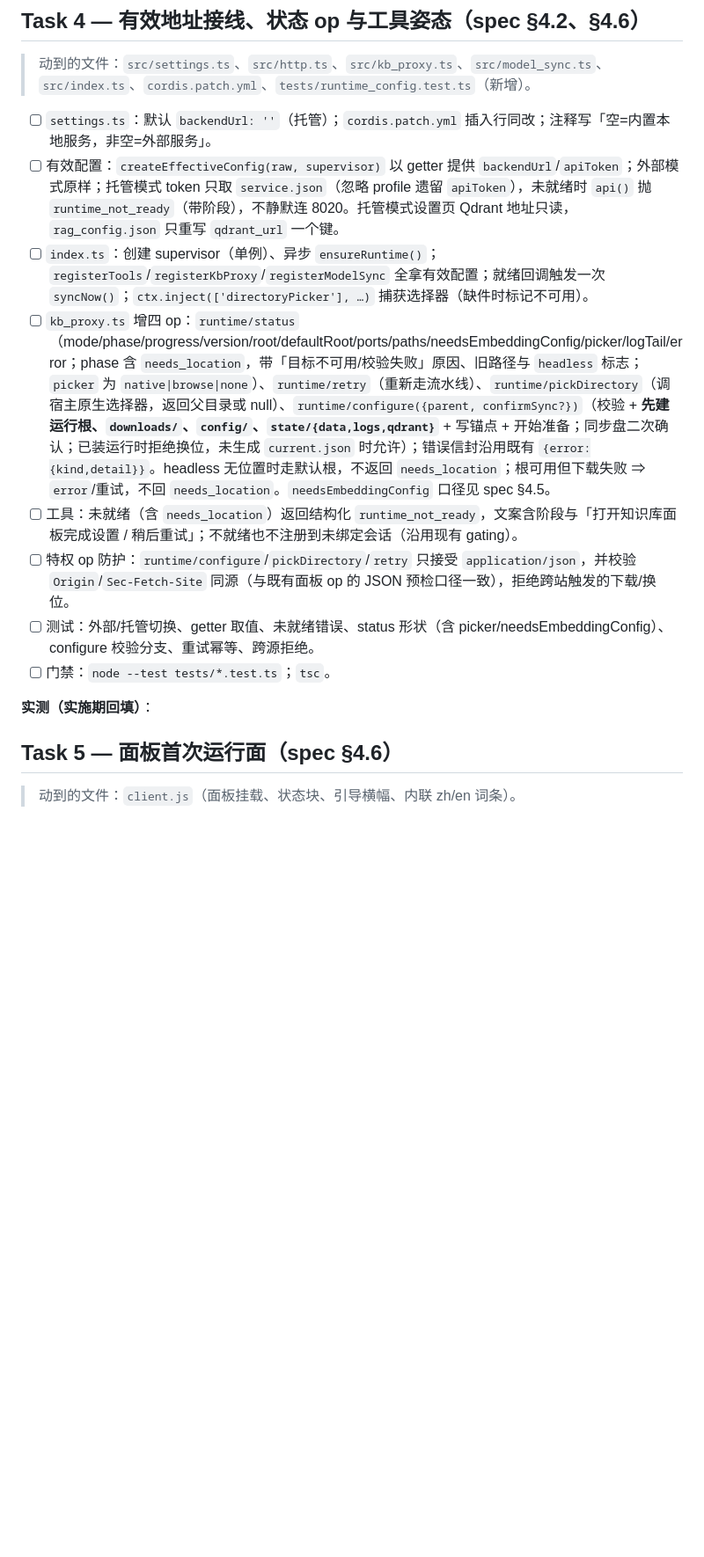
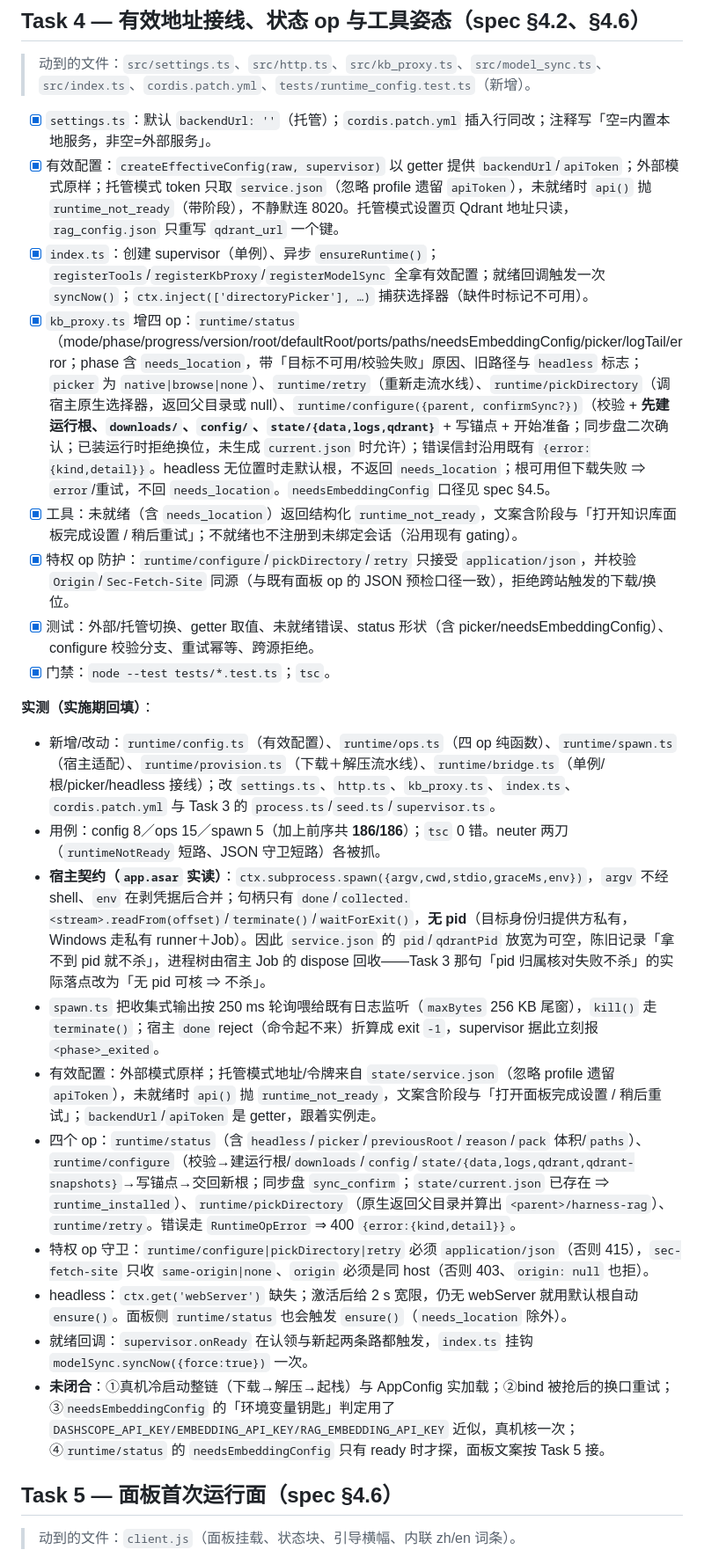
Before and after one commit to chenzhiya77/dsh-harness-rag, a Markdown page: docs/plans/2026-10-24-single-download-distribution-plan.md, the part around one of its changes. Shown at 88% size. Drawn GitHub-style; blank space fills up the shorter version.

Commit message:
docs(distribution): record task 4 runtime wiring in the plan

```diff
--- a/docs/plans/2026-10-24-single-download-distribution-plan.md
+++ b/docs/plans/2026-10-24-single-download-distribution-plan.md
@@ -124,16 +124,27 @@
 
 > 动到的文件：`src/settings.ts`、`src/http.ts`、`src/kb_proxy.ts`、`src/model_sync.ts`、`src/index.ts`、`cordis.patch.yml`、`tests/runtime_config.test.ts`（新增）。
 
-- [ ] `settings.ts`：默认 `backendUrl: ''`（托管）；`cordis.patch.yml` 插入行同改；注释写「空=内置本地服务，非空=外部服务」。
-- [ ] 有效配置：`createEffectiveConfig(raw, supervisor)` 以 getter 提供 `backendUrl`/`apiToken`；外部模式原样；托管模式 token 只取 `service.json`（忽略 profile 遗留 `apiToken`），未就绪时 `api()` 抛 `runtime_not_ready`（带阶段），不静默连 8020。托管模式设置页 Qdrant 地址只读，`rag_config.json` 只重写 `qdrant_url` 一个键。
-- [ ] `index.ts`：创建 supervisor（单例）、异步 `ensureRuntime()`；`registerTools`/`registerKbProxy`/`registerModelSync` 全拿有效配置；就绪回调触发一次 `syncNow()`；`ctx.inject(['directoryPicker'], …)` 捕获选择器（缺件时标记不可用）。
-- [ ] `kb_proxy.ts` 增四 op：`runtime/status`（mode/phase/progress/version/root/defaultRoot/ports/paths/needsEmbeddingConfig/picker/logTail/error；phase 含 `needs_location`，带「目标不可用/校验失败」原因、旧路径与 `headless` 标志；`picker` 为 `native|browse|none`）、`runtime/retry`（重新走流水线）、`runtime/pickDirectory`（调宿主原生选择器，返回父目录或 null）、`runtime/configure({parent, confirmSync?})`（校验 + **先建运行根、`downloads/`、`config/`、`state/{data,logs,qdrant}`** + 写锚点 + 开始准备；同步盘二次确认；已装运行时拒绝换位，未生成 `current.json` 时允许）；错误信封沿用既有 `{error:{kind,detail}}`。headless 无位置时走默认根，不返回 `needs_location`；根可用但下载失败 ⇒ `error`/重试，不回 `needs_location`。`needsEmbeddingConfig` 口径见 spec §4.5。
-- [ ] 工具：未就绪（含 `needs_location`）返回结构化 `runtime_not_ready`，文案含阶段与「打开知识库面板完成设置 / 稍后重试」；不就绪也不注册到未绑定会话（沿用现有 gating）。
-- [ ] 特权 op 防护：`runtime/configure`/`pickDirectory`/`retry` 只接受 `application/json`，并校验 `Origin`/`Sec-Fetch-Site` 同源（与既有面板 op 的 JSON 预检口径一致），拒绝跨站触发的下载/换位。
-- [ ] 测试：外部/托管切换、getter 取值、未就绪错误、status 形状（含 picker/needsEmbeddingConfig）、configure 校验分支、重试幂等、跨源拒绝。
-- [ ] 门禁：`node --test tests/*.test.ts`；`tsc`。
+- [x] `settings.ts`：默认 `backendUrl: ''`（托管）；`cordis.patch.yml` 插入行同改；注释写「空=内置本地服务，非空=外部服务」。
+- [x] 有效配置：`createEffectiveConfig(raw, supervisor)` 以 getter 提供 `backendUrl`/`apiToken`；外部模式原样；托管模式 token 只取 `service.json`（忽略 profile 遗留 `apiToken`），未就绪时 `api()` 抛 `runtime_not_ready`（带阶段），不静默连 8020。托管模式设置页 Qdrant 地址只读，`rag_config.json` 只重写 `qdrant_url` 一个键。
+- [x] `index.ts`：创建 supervisor（单例）、异步 `ensureRuntime()`；`registerTools`/`registerKbProxy`/`registerModelSync` 全拿有效配置；就绪回调触发一次 `syncNow()`；`ctx.inject(['directoryPicker'], …)` 捕获选择器（缺件时标记不可用）。
+- [x] `kb_proxy.ts` 增四 op：`runtime/status`（mode/phase/progress/version/root/defaultRoot/ports/paths/needsEmbeddingConfig/picker/logTail/error；phase 含 `needs_location`，带「目标不可用/校验失败」原因、旧路径与 `headless` 标志；`picker` 为 `native|browse|none`）、`runtime/retry`（重新走流水线）、`runtime/pickDirectory`（调宿主原生选择器，返回父目录或 null）、`runtime/configure({parent, confirmSync?})`（校验 + **先建运行根、`downloads/`、`config/`、`state/{data,logs,qdrant}`** + 写锚点 + 开始准备；同步盘二次确认；已装运行时拒绝换位，未生成 `current.json` 时允许）；错误信封沿用既有 `{error:{kind,detail}}`。headless 无位置时走默认根，不返回 `needs_location`；根可用但下载失败 ⇒ `error`/重试，不回 `needs_location`。`needsEmbeddingConfig` 口径见 spec §4.5。
+- [x] 工具：未就绪（含 `needs_location`）返回结构化 `runtime_not_ready`，文案含阶段与「打开知识库面板完成设置 / 稍后重试」；不就绪也不注册到未绑定会话（沿用现有 gating）。
+- [x] 特权 op 防护：`runtime/configure`/`pickDirectory`/`retry` 只接受 `application/json`，并校验 `Origin`/`Sec-Fetch-Site` 同源（与既有面板 op 的 JSON 预检口径一致），拒绝跨站触发的下载/换位。
+- [x] 测试：外部/托管切换、getter 取值、未就绪错误、status 形状（含 picker/needsEmbeddingConfig）、configure 校验分支、重试幂等、跨源拒绝。
+- [x] 门禁：`node --test tests/*.test.ts`；`tsc`。
 
 **实测（实施期回填）**：
+
+- 新增/改动：`runtime/config.ts`（有效配置）、`runtime/ops.ts`（四 op 纯函数）、`runtime/spawn.ts`（宿主适配）、`runtime/provision.ts`（下载＋解压流水线）、`runtime/bridge.ts`（单例/根/picker/headless 接线）；改 `settings.ts`、`http.ts`、`kb_proxy.ts`、`index.ts`、`cordis.patch.yml` 与 Task 3 的 `process.ts`/`seed.ts`/`supervisor.ts`。
+- 用例：config 8／ops 15／spawn 5（加上前序共 **186/186**）；`tsc` 0 错。neuter 两刀（`runtimeNotReady` 短路、JSON 守卫短路）各被抓。
+- **宿主契约（`app.asar` 实读）**：`ctx.subprocess.spawn({argv,cwd,stdio,graceMs,env})`，`argv` 不经 shell、`env` 在剥凭据后合并；句柄只有 `done`/`collected.<stream>.readFrom(offset)`/`terminate()`/`waitForExit()`，**无 pid**（目标身份归提供方私有，Windows 走私有 runner＋Job）。因此 `service.json` 的 `pid`/`qdrantPid` 放宽为可空，陈旧记录「拿不到 pid 就不杀」，进程树由宿主 Job 的 dispose 回收——Task 3 那句「pid 归属核对失败不杀」的实际落点改为「无 pid 可核 ⇒ 不杀」。
+- `spawn.ts` 把收集式输出按 250 ms 轮询喂给既有日志监听（`maxBytes` 256 KB 尾窗），`kill()` 走 `terminate()`；宿主 `done` reject（命令起不来）折算成 exit `-1`，supervisor 据此立刻报 `<phase>_exited`。
+- 有效配置：外部模式原样；托管模式地址/令牌来自 `state/service.json`（忽略 profile 遗留 `apiToken`），未就绪时 `api()` 抛 `runtime_not_ready`，文案含阶段与「打开面板完成设置 / 稍后重试」；`backendUrl`/`apiToken` 是 getter，跟着实例走。
+- 四个 op：`runtime/status`（含 `headless`/`picker`/`previousRoot`/`reason`/`pack` 体积/`paths`）、`runtime/configure`（校验→建运行根/`downloads`/`config`/`state/{data,logs,qdrant,qdrant-snapshots}`→写锚点→交回新根；同步盘 `sync_confirm`；`state/current.json` 已存在 ⇒ `runtime_installed`）、`runtime/pickDirectory`（原生返回父目录并算出 `<parent>/harness-rag`）、`runtime/retry`。错误走 `RuntimeOpError` ⇒ 400 `{error:{kind,detail}}`。
+- 特权 op 守卫：`runtime/configure|pickDirectory|retry` 必须 `application/json`（否则 415），`sec-fetch-site` 只收 `same-origin|none`、`origin` 必须是同 host（否则 403、`origin: null` 也拒）。
+- headless：`ctx.get('webServer')` 缺失；激活后给 2 s 宽限，仍无 webServer 就用默认根自动 `ensure()`。面板侧 `runtime/status` 也会触发 `ensure()`（`needs_location` 除外）。
+- 就绪回调：`supervisor.onReady` 在认领与新起两条路都触发，`index.ts` 挂钩 `modelSync.syncNow({force:true})` 一次。
+- **未闭合**：①真机冷启动整链（下载→解压→起栈）与 AppConfig 实加载；②bind 被抢后的换口重试；③`needsEmbeddingConfig` 的「环境变量钥匙」判定用了 `DASHSCOPE_API_KEY/EMBEDDING_API_KEY/RAG_EMBEDDING_API_KEY` 近似，真机核一次；④`runtime/status` 的 `needsEmbeddingConfig` 只有 ready 时才探，面板文案按 Task 5 接。
 
 ## Task 5 — 面板首次运行面（spec §4.6）
 
```
Also changed, not shown: other parts of docs/plans/2026-10-24-single-download-distribution-plan.md (+1 -1 lines).
